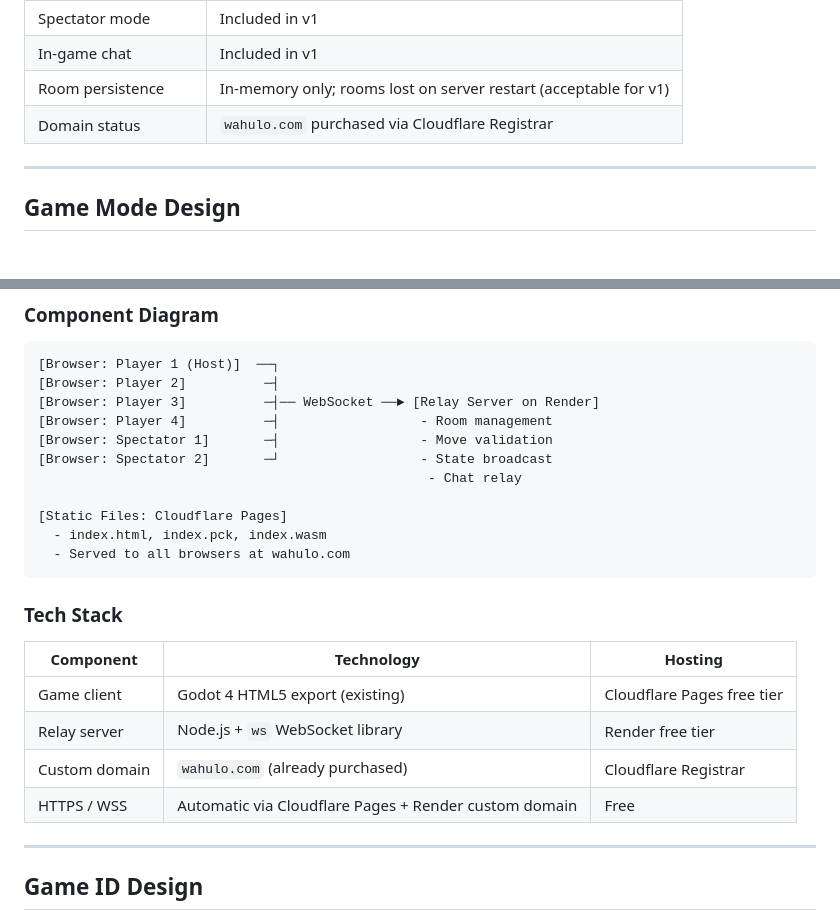
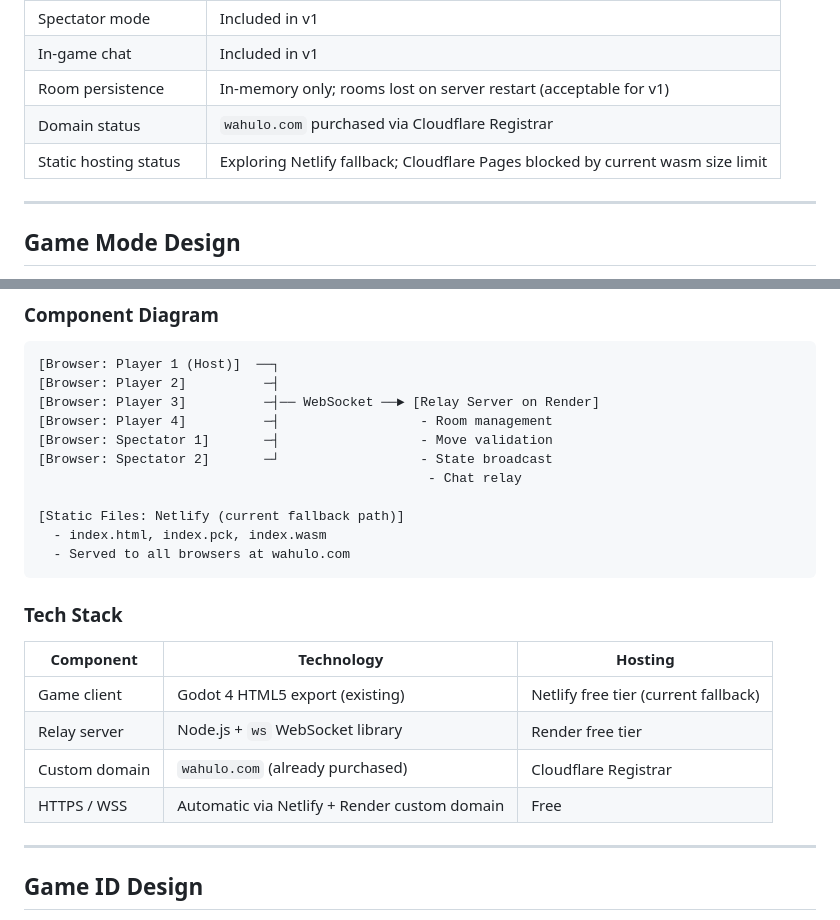
Before and after one commit to ItsTheMcCoy/wahoo-app, a Markdown page: documents/MULTIPLAYER_PLAN.md, 2 parts joined by grey strips. Drawn GitHub-style.

````diff
--- a/documents/MULTIPLAYER_PLAN.md
+++ b/documents/MULTIPLAYER_PLAN.md
@@ -12,6 +12,7 @@ This document covers the full plan for taking Wahoo from a local hot-seat game t
 | In-game chat | Included in v1 |
 | Room persistence | In-memory only; rooms lost on server restart (acceptable for v1) |
 | Domain status | `wahulo.com` purchased via Cloudflare Registrar |
+| Static hosting status | Exploring Netlify fallback; Cloudflare Pages blocked by current wasm size limit |
 
 ---
 
@@ -59,7 +60,7 @@ The relay server holds the authoritative game state and relays moves and chat to
 [Browser: Spectator 2]       ─┘                  - State broadcast
                                                   - Chat relay
 
-[Static Files: Cloudflare Pages]
+[Static Files: Netlify (current fallback path)]
   - index.html, index.pck, index.wasm
   - Served to all browsers at wahulo.com
 ```
@@ -68,10 +69,10 @@ The relay server holds the authoritative game state and relays moves and chat to
 
 | Component | Technology | Hosting |
 |-----------|-----------|---------|
-| Game client | Godot 4 HTML5 export (existing) | Cloudflare Pages free tier |
+| Game client | Godot 4 HTML5 export (existing) | Netlify free tier (current fallback) |
 | Relay server | Node.js + `ws` WebSocket library | Render free tier |
 | Custom domain | `wahulo.com` (already purchased) | Cloudflare Registrar |
-| HTTPS / WSS | Automatic via Cloudflare Pages + Render custom domain | Free |
+| HTTPS / WSS | Automatic via Netlify + Render custom domain | Free |
 
 ---
 
````
Also changed, not shown: documents/CLOUDFLARE_APPLICATION_SETUP.md (+19 -0 lines), documents/DEVELOPMENT_PLAN.md (+3 -3 lines).
